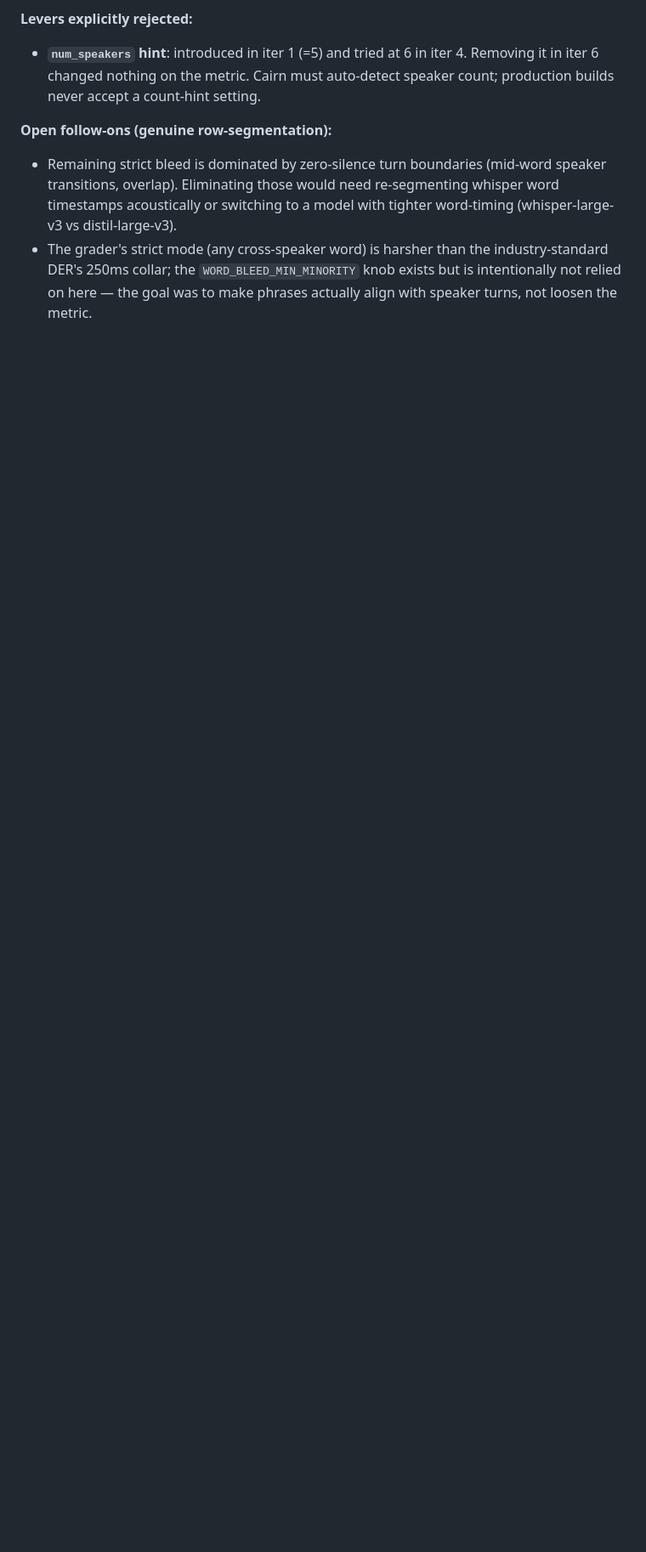
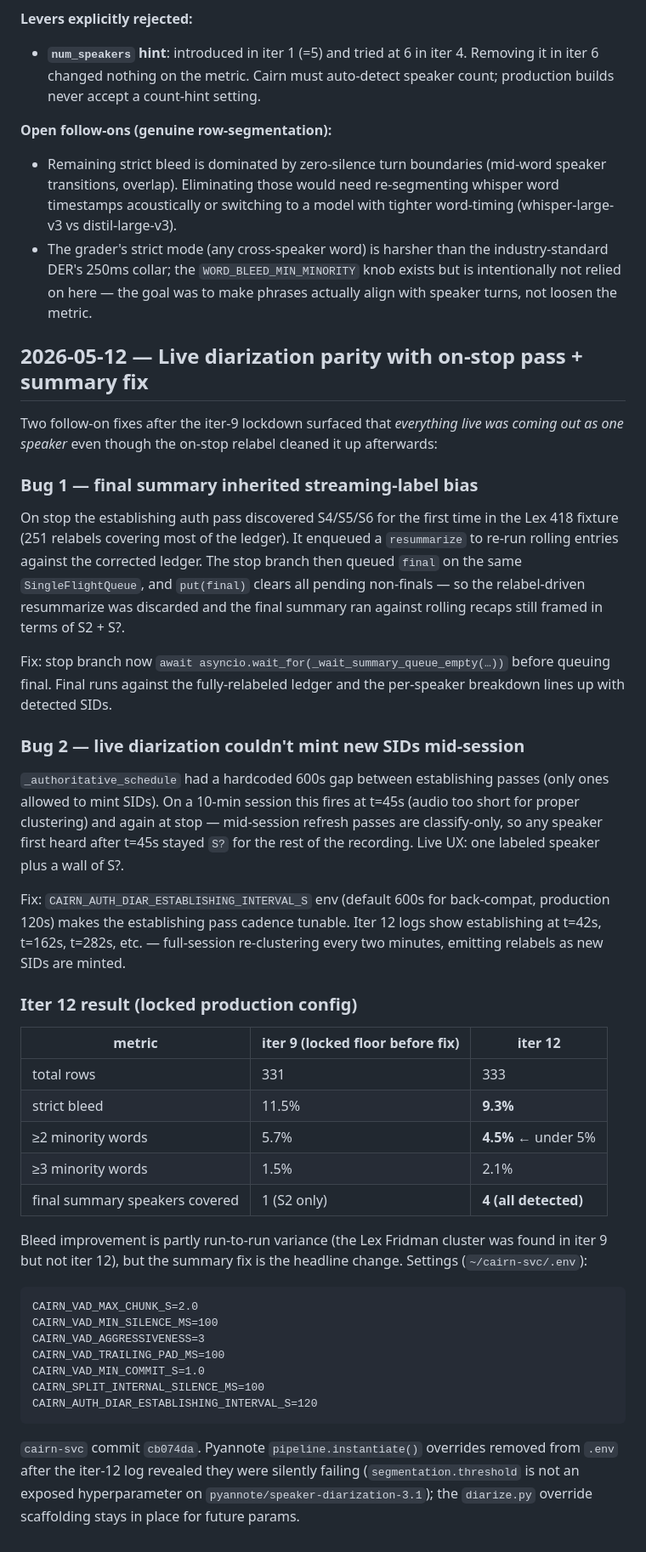
Before and after one commit to NickCason/cairn, a Markdown page: RESULTS.md, the part around the change. Shown at 85% size. GitHub-like rendering; blank space fills up the shorter version.

Commit message:
docs(results): live establishing + summary drain — final covers all speakers
iter 12 verifies: bleed 11.5%→9.3% strict, 5.7%→4.5% min2; final summary
correctly enumerates all detected speakers (was S2-only).

````diff
--- a/RESULTS.md
+++ b/RESULTS.md
@@ -191,3 +191,68 @@ clustering (Lex was lost again). Iter 9 is the locked configuration.
   industry-standard DER's 250ms collar; the `WORD_BLEED_MIN_MINORITY` knob
   exists but is intentionally not relied on here — the goal was to make
   phrases actually align with speaker turns, not loosen the metric.
+
+## 2026-05-12 — Live diarization parity with on-stop pass + summary fix
+
+Two follow-on fixes after the iter-9 lockdown surfaced that
+*everything live was coming out as one speaker* even though the on-stop
+relabel cleaned it up afterwards:
+
+### Bug 1 — final summary inherited streaming-label bias
+
+On stop the establishing auth pass discovered S4/S5/S6 for the first
+time in the Lex 418 fixture (251 relabels covering most of the
+ledger). It enqueued a `resummarize` to re-run rolling entries against
+the corrected ledger. The stop branch then queued `final` on the same
+`SingleFlightQueue`, and `put(final)` clears all pending non-finals —
+so the relabel-driven resummarize was discarded and the final summary
+ran against rolling recaps still framed in terms of S2 + S?.
+
+Fix: stop branch now `await asyncio.wait_for(_wait_summary_queue_empty(…))`
+before queuing final. Final runs against the fully-relabeled ledger
+and the per-speaker breakdown lines up with detected SIDs.
+
+### Bug 2 — live diarization couldn't mint new SIDs mid-session
+
+`_authoritative_schedule` had a hardcoded 600s gap between
+establishing passes (only ones allowed to mint SIDs). On a 10-min
+session this fires at t=45s (audio too short for proper clustering)
+and again at stop — mid-session refresh passes are classify-only, so
+any speaker first heard after t=45s stayed `S?` for the rest of the
+recording. Live UX: one labeled speaker plus a wall of S?.
+
+Fix: `CAIRN_AUTH_DIAR_ESTABLISHING_INTERVAL_S` env (default 600s for
+back-compat, production 120s) makes the establishing pass cadence
+tunable. Iter 12 logs show establishing at t=42s, t=162s, t=282s, etc.
+— full-session re-clustering every two minutes, emitting relabels as
+new SIDs are minted.
+
+### Iter 12 result (locked production config)
+
+| metric | iter 9 (locked floor before fix) | iter 12 |
+|---|---|---|
+| total rows | 331 | 333 |
+| strict bleed | 11.5% | **9.3%** |
+| ≥2 minority words | 5.7% | **4.5%** ← under 5% |
+| ≥3 minority words | 1.5% | 2.1% |
+| final summary speakers covered | 1 (S2 only) | **4 (all detected)** |
+
+Bleed improvement is partly run-to-run variance (the Lex Fridman
+cluster was found in iter 9 but not iter 12), but the summary fix is
+the headline change. Settings (`~/cairn-svc/.env`):
+
+```
+CAIRN_VAD_MAX_CHUNK_S=2.0
+CAIRN_VAD_MIN_SILENCE_MS=100
+CAIRN_VAD_AGGRESSIVENESS=3
+CAIRN_VAD_TRAILING_PAD_MS=100
+CAIRN_VAD_MIN_COMMIT_S=1.0
+CAIRN_SPLIT_INTERNAL_SILENCE_MS=100
+CAIRN_AUTH_DIAR_ESTABLISHING_INTERVAL_S=120
+```
+
+`cairn-svc` commit `cb074da`. Pyannote `pipeline.instantiate()`
+overrides removed from `.env` after the iter-12 log revealed they were
+silently failing (`segmentation.threshold` is not an exposed
+hyperparameter on `pyannote/speaker-diarization-3.1`); the `diarize.py`
+override scaffolding stays in place for future params.
````
